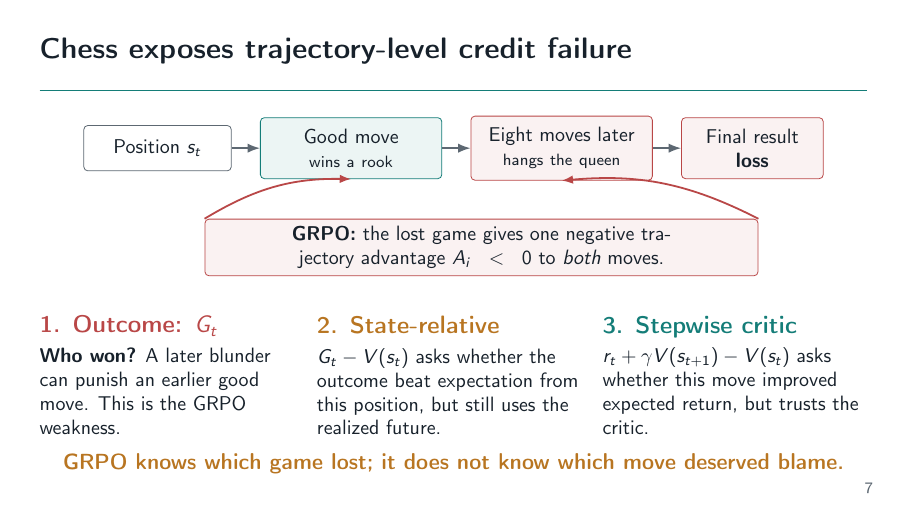
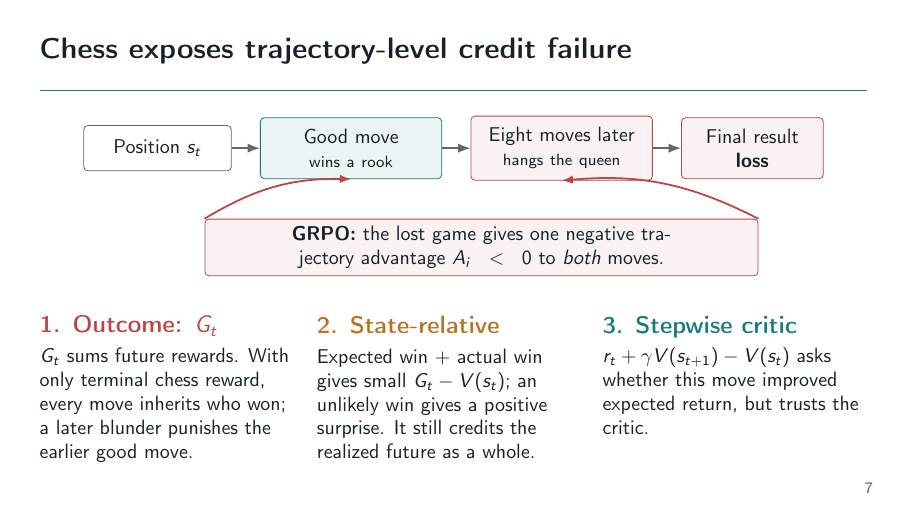
Before and after one commit to yunhzou/qualification_exam_learning, LaTeX slides (presentation.tex, which reads tex/presentation/frames/long_horizon_credit_assignment.tex): page 7 of 19. Compiled offline with pdfLaTeX.

Commit message:
Clarify chess credit assignment example

```diff
--- a/tex/presentation/frames/long_horizon_credit_assignment.tex
+++ b/tex/presentation/frames/long_horizon_credit_assignment.tex
@@ -26,13 +26,13 @@
       {\large\color{DeckRed}\textbf{1. Outcome: $G_t$}}
       \vspace{1mm}
 
-      \small \textbf{Who won?} A later blunder can punish an earlier good move. This is the GRPO weakness.
+      \small $G_t$ sums future rewards. With only terminal chess reward, every move inherits who won; a later blunder punishes the earlier good move.
     \end{column}
     \begin{column}{0.32\textwidth}
       {\large\color{DeckGold}\textbf{2. State-relative}}
       \vspace{1mm}
 
-      \small $G_t-V(s_t)$ asks whether the outcome beat expectation from this position, but still uses the realized future.
+      \small Expected win $+$ actual win gives small $G_t-V(s_t)$; an unlikely win gives a positive surprise. It still credits the realized future as a whole.
     \end{column}
     \begin{column}{0.32\textwidth}
       {\large\color{DeckTeal}\textbf{3. Stepwise critic}}
@@ -41,7 +41,4 @@
       \small $r_t+\gamma V(s_{t+1})-V(s_t)$ asks whether this move improved expected return, but trusts the critic.
     \end{column}
   \end{columns}
-
-  \vspace{3mm}
-  \centering\textcolor{DeckGold}{\textbf{GRPO knows which game lost; it does not know which move deserved blame.}}
 \end{frame}
```
